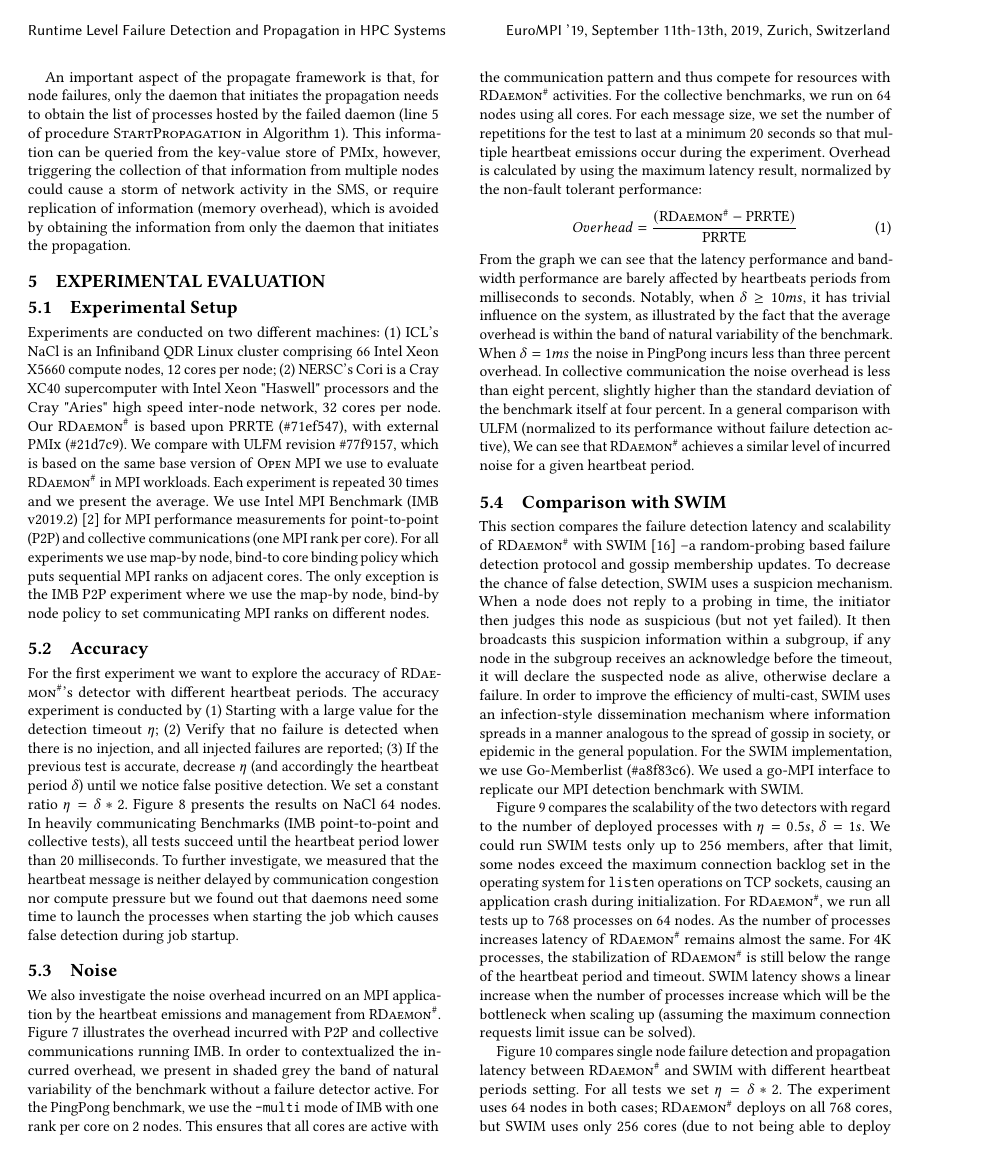
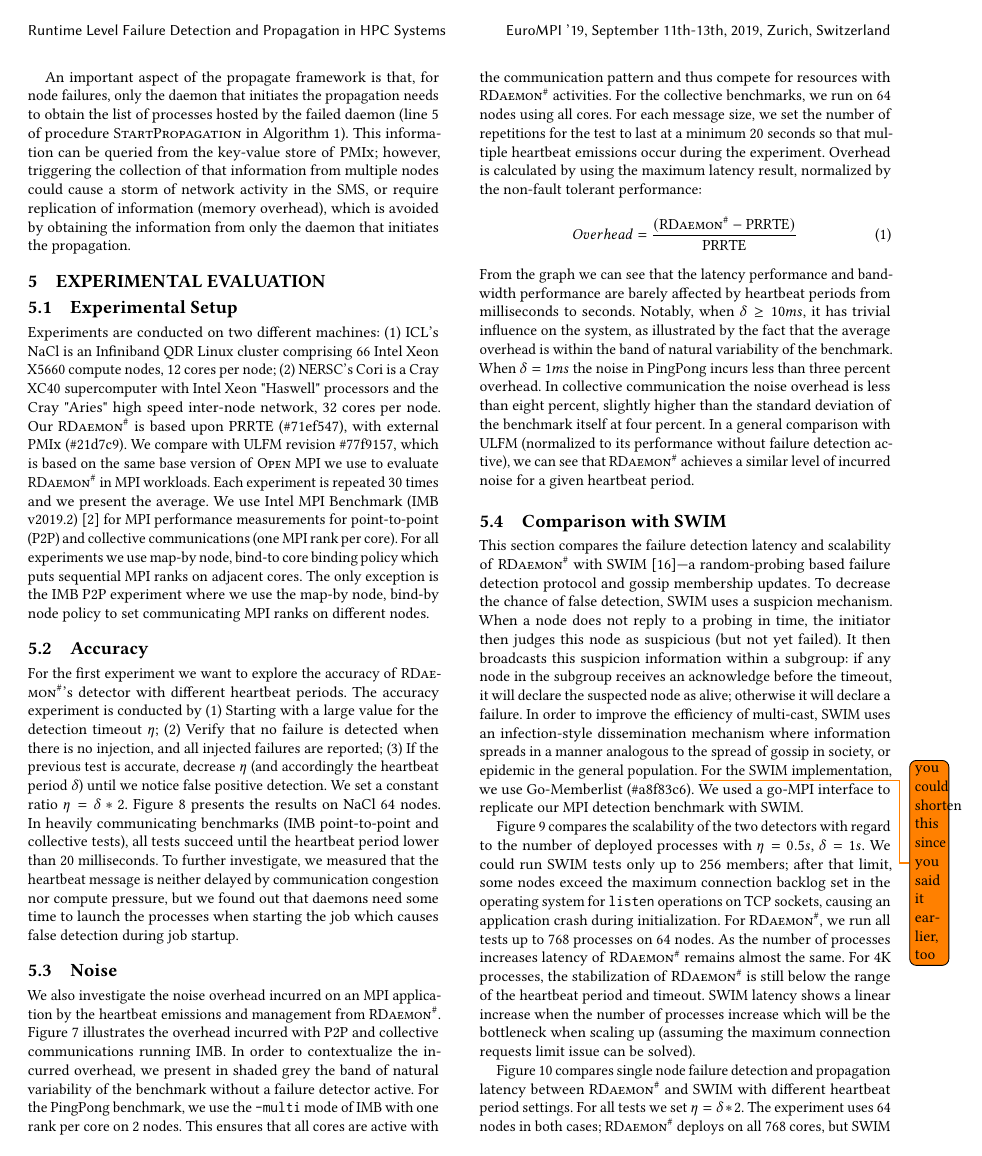
Before and after one commit to dong0321/paco_ft, a LaTeX paper (eurompi19-prrte-detector.tex): page 7 of 11. Compiled offline with pdfLaTeX.

Commit message:
Update on Overleaf.

```diff
--- a/eurompi19-prrte-detector.tex
+++ b/eurompi19-prrte-detector.tex
@@ -782,7 +782,7 @@ We also investigate the noise overhead incurred on an MPI application by the hea
 and management from \ourwork.
 Figure \ref{fig:overhead} illustrates the overhead incurred with P2P and collective communications running \imb.
 %All IMB-MPI1 suits can be successfully conducted with no false detection with $ \delta \geq 1 ms $.
-In order to contextualized the incurred overhead, we present in shaded grey the band of natural variability
+In order to contextualize the incurred overhead, we present in shaded grey the band of natural variability
 of the benchmark without a failure detector active.
 For the PingPong benchmark, we use the \texttt{-multi} mode of IMB with one rank per core on 2 nodes.
 This ensures that all cores are active with the communication pattern and thus
@@ -792,13 +792,13 @@ repetitions for the test to last at a minimum 20 seconds so that multiple heartb
 \begin{equation}
 Overhead = \frac{( {\ourwork - \prrte} )}{\prrte}
 \end{equation}
- From the graph we can see that the latency performance and bandwidth performance are barely affected by heartbeats periods from milliseconds to seconds. Notably, when $ \delta \geq 10 ms $, it has trivial influence on the system, as illustrated by the fact that the average overhead is within the band of natural variability of the benchmark. When  $ \delta = 1 ms $ the noise in PingPong incurs less than three percent overhead. In collective communication the noise overhead is less than eight percent, slightly higher than the standard deviation of the benchmark itself at four percent.
+ From the graph we can see that the latency performance and bandwidth performance are barely affected by heartbeat periods from milliseconds to seconds. Notably, when $ \delta \geq 10 ms $, it has trivial influence on the system, as illustrated by the fact that the average overhead is within the band of natural variability of the benchmark. When  $ \delta = 1 ms $ the noise in PingPong incurs less than three percent overhead. In collective communication the noise overhead is less than eight percent, slightly higher than the standard deviation of the benchmark itself at four percent.
  In a general comparison with \ulfm (normalized to its performance without failure detection active),
- We can see that \ourwork achieves a similar level of incurred noise for a given
+ we can see that \ourwork achieves a similar level of incurred noise for a given
  heartbeat period.
 
 \subsection{Comparison with SWIM}
-This section compares the failure detection latency and scalability of \ourwork with SWIM~\cite{Abhinandan02} --a random-probing based failure detection protocol and gossip membership updates. To decrease
+This section compares the failure detection latency and scalability of \ourwork with SWIM~\cite{Abhinandan02}---a random-probing based failure detection protocol and gossip membership updates. To decrease
 the chance of false detection, SWIM uses a suspicion mechanism. When a node does not reply to a probing in time, the initiator then judges this node as suspicious (but not yet failed). It then broadcasts
 \begin{figure}[h]
   \centering
@@ -806,7 +806,7 @@ the chance of false detection, SWIM uses a suspicion mechanism. When a node does
   \caption{Detection latency comparison between \ourwork and SWIM with increasing number of processes ($\eta=0.5s)$}
   \label{fig:scale_swim}
 \end{figure}
-this suspicion information within a subgroup, if any node in the subgroup receives an acknowledge before the timeout, it will declare the suspected node as alive, otherwise declare a failure. In order to improve the efficiency of multi-cast, SWIM uses an infection-style dissemination mechanism where information spreads in a manner analogous to the spread of gossip in society, or epidemic in the general population.
+this suspicion information within a subgroup: if any node in the subgroup receives an acknowledge before the timeout, it will declare the suspected node as alive; otherwise it will declare a failure. In order to improve the efficiency of multi-cast, SWIM uses an infection-style dissemination mechanism where information spreads in a manner analogous to the spread of gossip in society, or epidemic in the general population. \todo{you could shorten this since you said it earlier, too}
 For the SWIM implementation, we use Go-Memberlist (\#a8f83c6). We used a go-\mpi interface
 to replicate our \mpi detection benchmark with SWIM.
 
@@ -831,6 +831,6 @@ For 4K processes, the stabilization of \ourwork is still below the range of the
 SWIM latency shows a linear increase when the number of processes increase which will be the bottleneck when scaling up (assuming the maximum connection requests limit issue can be solved).
 
 Figure~\ref{fig:hb_prrte_swim} compares single node failure detection and propagation latency between \ourwork and SWIM
-with different heartbeat periods setting. For all tests we set $ \eta = \delta * 2 $. The
+with different heartbeat period settings. For all tests we set $ \eta = \delta * 2 $. The
 experiment uses 64 nodes in both cases; \ourwork deploys on all 768 cores, but SWIM uses only
 256 cores (due to not being able to deploy with more processes, as discussed above).
```
Also changed, not shown: eurompi19-prrte-detector.tex (22 more changed lines).
